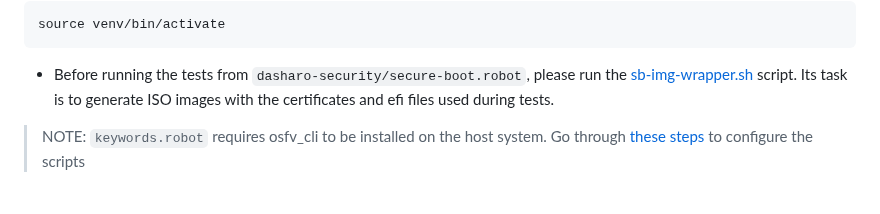
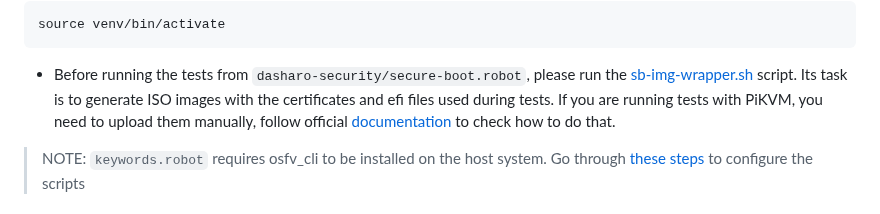
Before and after one commit to Dasharo/open-source-firmware-validation, a Markdown page: README.md, the part around the change. GitHub-like rendering.

Commit message:
README: add info about using sb-img-wrapper with PiKVM in tests
Signed-off-by: Tomasz Żyjewski <tomasz.zyjewski@3mdeb.com>

```diff
--- a/README.md
+++ b/README.md
@@ -87,7 +87,9 @@ source venv/bin/activate
 * Before running the tests from `dasharo-security/secure-boot.robot`, please run
   the [sb-img-wrapper.sh](./scripts/secure-boot/generate-images/sb-img-wrapper.sh)
   script. Its task is to generate ISO images with the certificates and efi files
-  used during tests.
+  used during tests. If you are running tests with PiKVM, you need to upload
+  them manually, follow official [documentation](https://docs.pikvm.org/msd/) to
+  check how to do that.
 
 > NOTE: `keywords.robot` requires osfv_cli to be installed on the host system.
 > Go through [these
```
